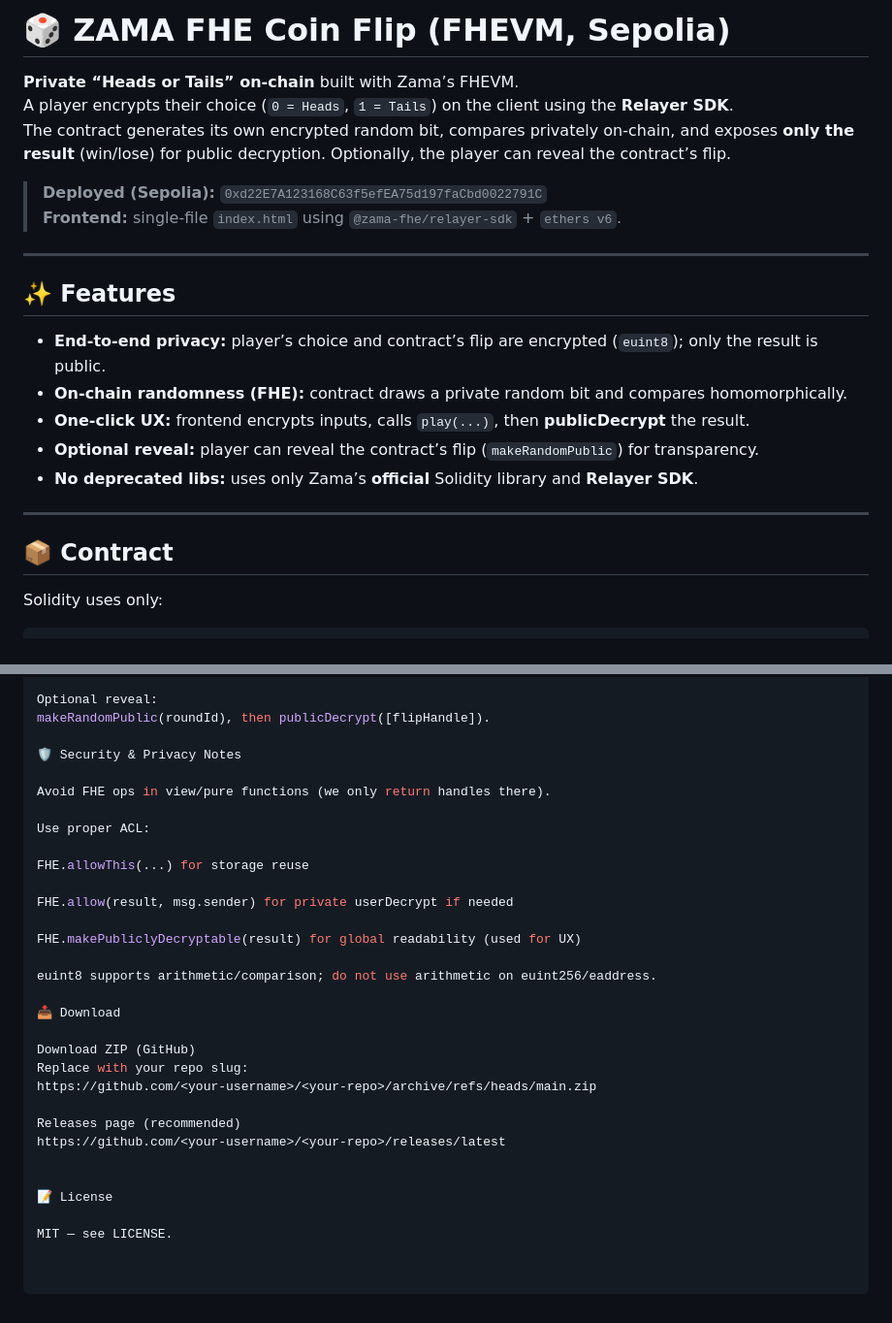
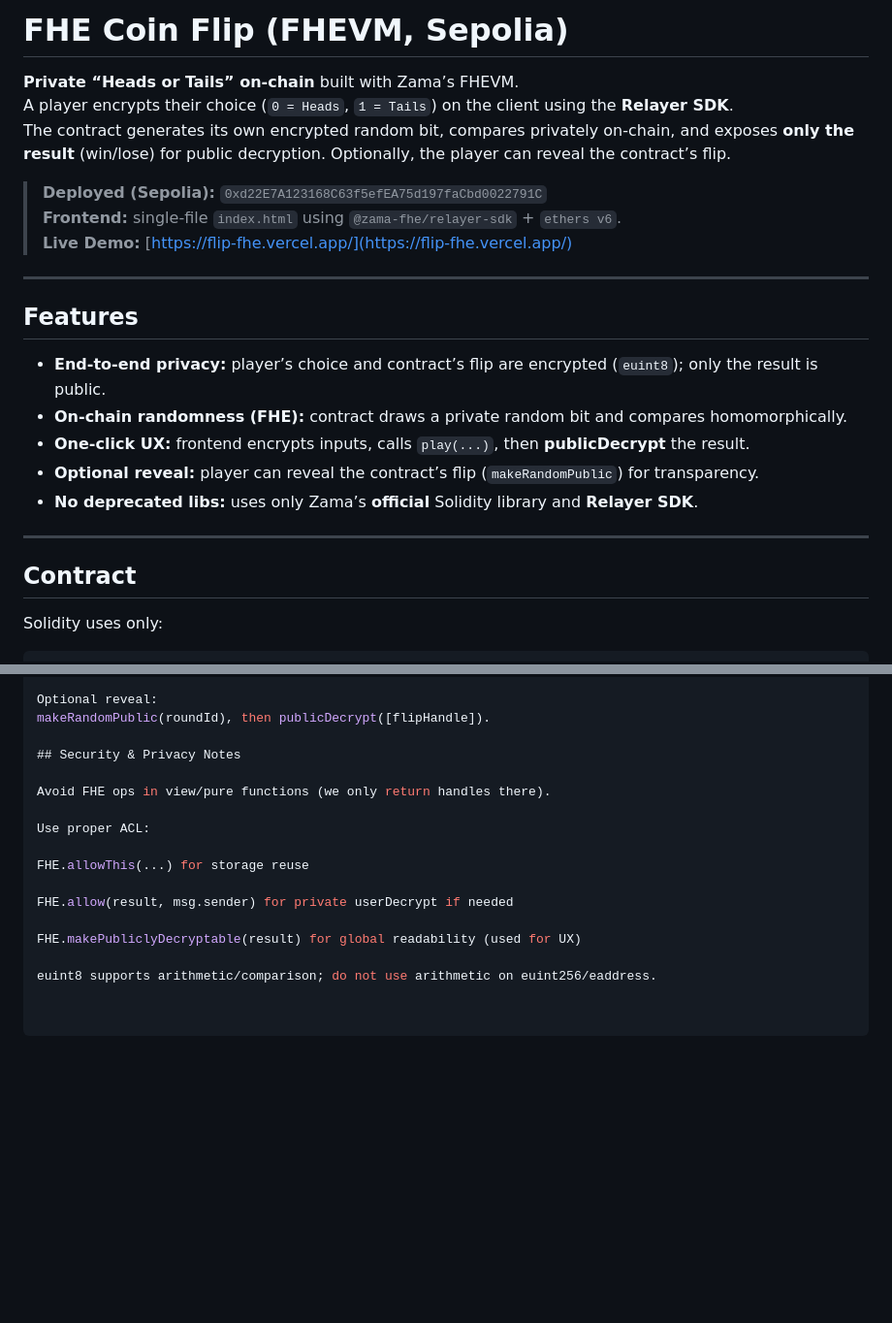
Before and after one commit to hstptcn5/flip-fhe, a Markdown page: README.md, 2 parts joined by grey strips. Shown: that part at 97% size. Drawn GitHub-style; blank space fills up the shorter version.

````diff
--- a/README.md
+++ b/README.md
@@ -1,4 +1,4 @@
-# 🎲 ZAMA FHE Coin Flip (FHEVM, Sepolia)
+# FHE Coin Flip (FHEVM, Sepolia)
 
 **Private “Heads or Tails” on-chain** built with Zama’s FHEVM.
 A player encrypts their choice (`0 = Heads`, `1 = Tails`) on the client using the **Relayer SDK**.
@@ -6,10 +6,11 @@ The contract generates its own encrypted random bit, compares privately on-chain
 
 > **Deployed (Sepolia):** `0xd22E7A123168C63f5efEA75d197faCbd0022791C`
 > **Frontend:** single-file `index.html` using `@zama-fhe/relayer-sdk` + `ethers v6`.
+> **Live Demo:** [https://flip-fhe.vercel.app/](https://flip-fhe.vercel.app/)
 
 ---
 
-## ✨ Features
+## Features
 
 - **End-to-end privacy:** player’s choice and contract’s flip are encrypted (`euint8`); only the result is public.
 - **On-chain randomness (FHE):** contract draws a private random bit and compares homomorphically.
@@ -19,7 +20,7 @@ The contract generates its own encrypted random bit, compares privately on-chain
 
 ---
 
-## 📦 Contract
+## Contract
 
 Solidity uses only:
 ```solidity
@@ -123,7 +125,7 @@ Frontend does instance.publicDecrypt([resultHandle]) and renders 0/1/2.
 Optional reveal:
 makeRandomPublic(roundId), then publicDecrypt([flipHandle]).
 
-🛡️ Security & Privacy Notes
+## Security & Privacy Notes
 
 Avoid FHE ops in view/pure functions (we only return handles there).
 
@@ -136,17 +138,3 @@ FHE.allow(result, msg.sender) for private userDecrypt if needed
 FHE.makePubliclyDecryptable(result) for global readability (used for UX)
 
 euint8 supports arithmetic/comparison; do not use arithmetic on euint256/eaddress.
-
-📥 Download
-
-Download ZIP (GitHub)
-Replace with your repo slug:
-https://github.com/<your-username>/<your-repo>/archive/refs/heads/main.zip
-
-Releases page (recommended)
-https://github.com/<your-username>/<your-repo>/releases/latest
-
-
-📝 License
-
-MIT — see LICENSE.
````
Also changed, not shown: other parts of README.md (+4 -3 lines).
